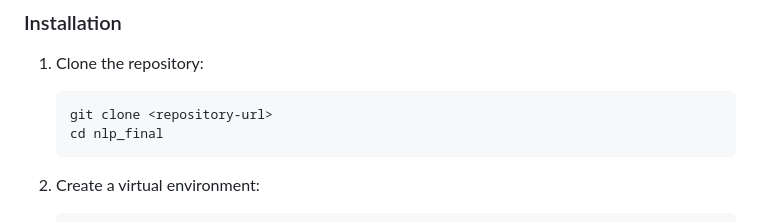
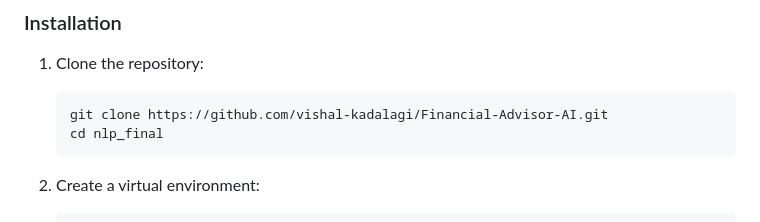
Before and after one commit to vishal-kadalagi/Financial-Advisor-AI, a Markdown page: README.md, the part around the change. Rendered like a GitHub page.

Commit message:
Update repository URL in installation instructions

````diff
--- a/README.md
+++ b/README.md
@@ -25,7 +25,7 @@ A Flask-based web application that combines PDF text extraction with AI-powered
 
 1. Clone the repository:
    ```bash
-   git clone <repository-url>
+   git clone https://github.com/vishal-kadalagi/Financial-Advisor-AI.git
    cd nlp_final
    ```
 
````
